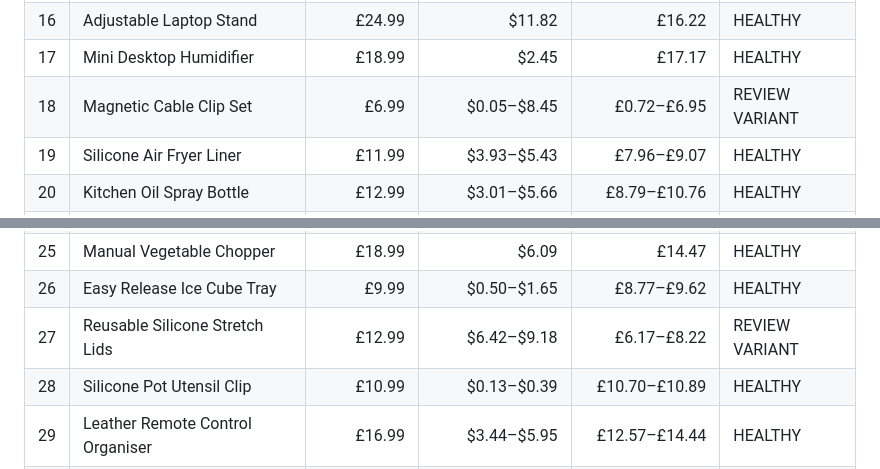
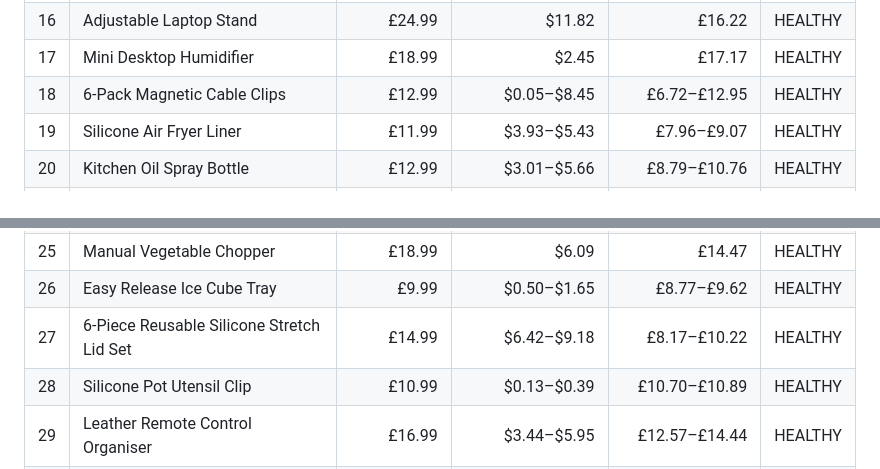
Before and after one commit to chrisandrews1990-cell/drop-hub-uk-store, a Markdown page: PRICING_AUDIT.md, 2 parts joined by grey strips. Rendered like a GitHub page.

```diff
--- a/PRICING_AUDIT.md
+++ b/PRICING_AUDIT.md
@@ -25,7 +25,7 @@ All 58 catalogue items have a supplier-cost path. Product profit below excludes
 | 15 | Digital Alarm Clock | £19.99 | $4.53 | £16.63 | HEALTHY |
 | 16 | Adjustable Laptop Stand | £24.99 | $11.82 | £16.22 | HEALTHY |
 | 17 | Mini Desktop Humidifier | £18.99 | $2.45 | £17.17 | HEALTHY |
-| 18 | Magnetic Cable Clip Set | £6.99 | $0.05–$8.45 | £0.72–£6.95 | REVIEW VARIANT |
+| 18 | 6-Pack Magnetic Cable Clips | £12.99 | $0.05–$8.45 | £6.72–£12.95 | HEALTHY |
 | 19 | Silicone Air Fryer Liner | £11.99 | $3.93–$5.43 | £7.96–£9.07 | HEALTHY |
 | 20 | Kitchen Oil Spray Bottle | £12.99 | $3.01–$5.66 | £8.79–£10.76 | HEALTHY |
 | 21 | Magnetic Kitchen Seasoning Rack | £17.99 | $1.76–$7.89 | £12.13–£16.68 | HEALTHY |
@@ -34,7 +34,7 @@ All 58 catalogue items have a supplier-cost path. Product profit below excludes
 | 24 | Handheld Milk Frother | £10.99 | $1.24 | £10.07 | HEALTHY |
 | 25 | Manual Vegetable Chopper | £18.99 | $6.09 | £14.47 | HEALTHY |
 | 26 | Easy Release Ice Cube Tray | £9.99 | $0.50–$1.65 | £8.77–£9.62 | HEALTHY |
-| 27 | Reusable Silicone Stretch Lids | £12.99 | $6.42–$9.18 | £6.17–£8.22 | REVIEW VARIANT |
+| 27 | 6-Piece Reusable Silicone Stretch Lid Set | £14.99 | $6.42–$9.18 | £8.17–£10.22 | HEALTHY |
 | 28 | Silicone Pot Utensil Clip | £10.99 | $0.13–$0.39 | £10.70–£10.89 | HEALTHY |
 | 29 | Leather Remote Control Organiser | £16.99 | $3.44–$5.95 | £12.57–£14.44 | HEALTHY |
 | 30 | Under-Bed Storage Organiser | £19.99 | $0.98–$5.65 | £15.80–£19.26 | HEALTHY |
```
Also changed, not shown: other parts of PRICING_AUDIT.md (+11 -15 lines).
